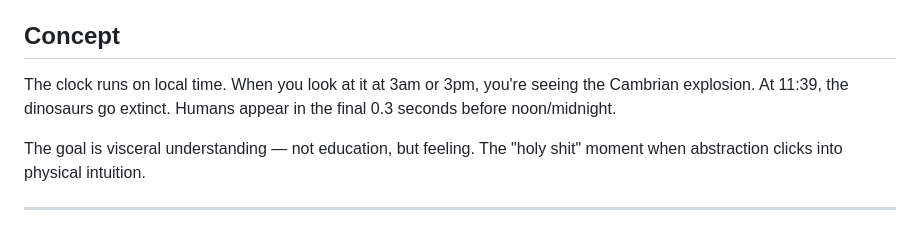
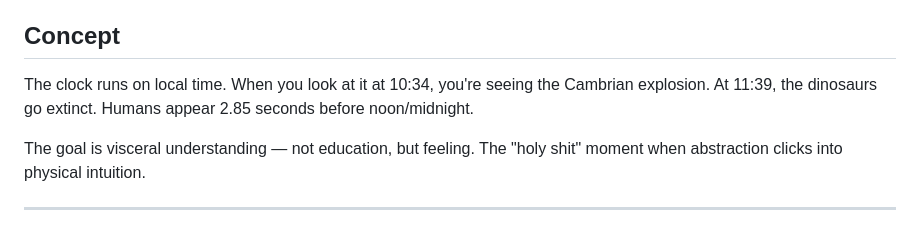
Before and after one commit to owen-thomas/eona-earth, a Markdown page: CLAUDE.md, the part around the change. Drawn GitHub-style.

Commit message:
Fix geological time facts in CLAUDE.md
Co-Authored-By: Claude Opus 4.6 <noreply@anthropic.com>

```diff
--- a/CLAUDE.md
+++ b/CLAUDE.md
@@ -4,7 +4,7 @@ A website that maps Earth's 4.5 billion year history onto a 12-hour clock. Midni
 
 ## Concept
 
-The clock runs on local time. When you look at it at 3am or 3pm, you're seeing the Cambrian explosion. At 11:39, the dinosaurs go extinct. Humans appear in the final 0.3 seconds before noon/midnight.
+The clock runs on local time. When you look at it at 10:34, you're seeing the Cambrian explosion. At 11:39, the dinosaurs go extinct. Humans appear 2.85 seconds before noon/midnight.
 
 The goal is visceral understanding — not education, but feeling. The "holy shit" moment when abstraction clicks into physical intuition.
 
```
